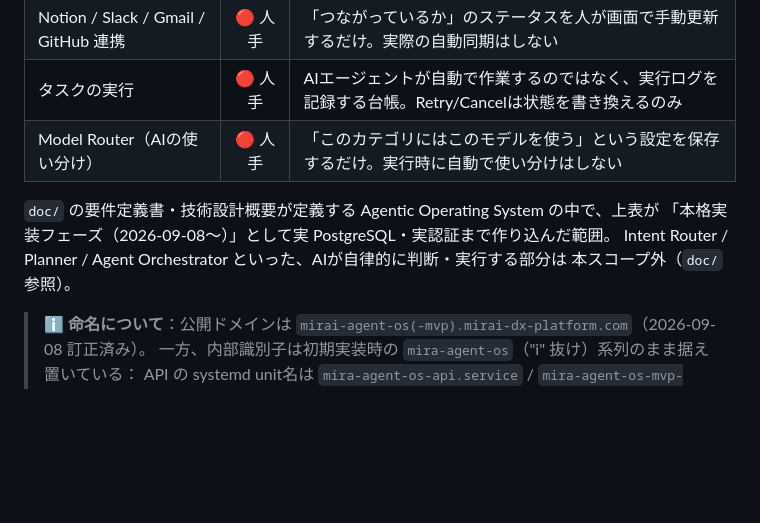
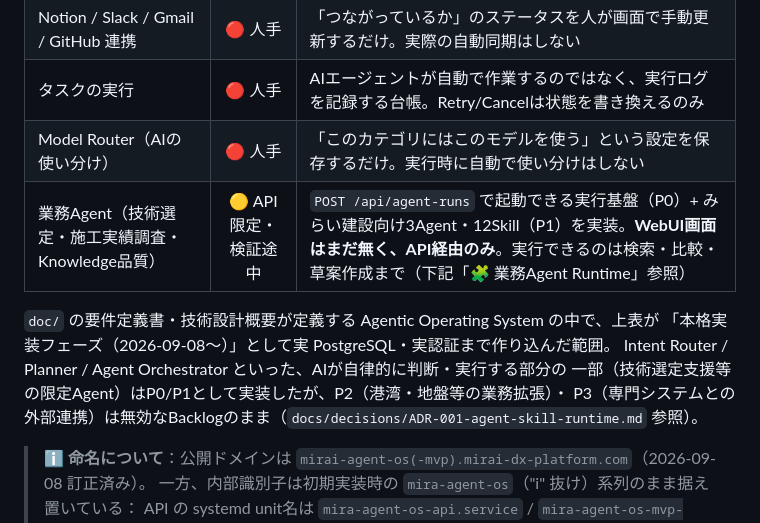
Before and after one commit to Kensan196948G/Mirai-AI-Agent-Business-Platform, a Markdown page: app/README.md, the part around one of its changes. Drawn GitHub-style; blank space fills up the shorter version.

```diff
--- a/app/README.md
+++ b/app/README.md
@@ -29,11 +29,13 @@
 | Notion / Slack / Gmail / GitHub 連携 | 🔴 人手 | 「つながっているか」のステータスを人が画面で手動更新するだけ。実際の自動同期はしない |
 | タスクの実行 | 🔴 人手 | AIエージェントが自動で作業するのではなく、実行ログを記録する台帳。Retry/Cancelは状態を書き換えるのみ |
 | Model Router（AIの使い分け） | 🔴 人手 | 「このカテゴリにはこのモデルを使う」という設定を保存するだけ。実行時に自動で使い分けはしない |
+| 業務Agent（技術選定・施工実績調査・Knowledge品質） | 🟡 API限定・検証途中 | `POST /api/agent-runs` で起動できる実行基盤（P0）+ みらい建設向け3Agent・12Skill（P1）を実装。**WebUI画面はまだ無く、API経由のみ**。実行できるのは検索・比較・草案作成まで（下記「🧩 業務Agent Runtime」参照） |
 
 `doc/` の要件定義書・技術設計概要が定義する Agentic Operating System の中で、上表が
 「本格実装フェーズ（2026-09-08〜）」として実 PostgreSQL・実認証まで作り込んだ範囲。
-Intent Router / Planner / Agent Orchestrator といった、AIが自律的に判断・実行する部分は
-本スコープ外（`doc/` 参照）。
+Intent Router / Planner / Agent Orchestrator といった、AIが自律的に判断・実行する部分の
+一部（技術選定支援等の限定Agent）はP0/P1として実装したが、P2（港湾・地盤等の業務拡張）・
+P3（専門システムとの外部連携）は無効なBacklogのまま（`docs/decisions/ADR-001-agent-skill-runtime.md` 参照）。
 
 > ℹ️ **命名について**：公開ドメインは `mirai-agent-os(-mvp).mirai-dx-platform.com`（2026-09-08 訂正済み）。
 > 一方、内部識別子は初期実装時の `mira-agent-os`（"i" 抜け）系列のまま据え置いている：
```
Also changed, not shown: other parts of app/README.md (+40 -0 lines), README.md (+2 -1 lines).
